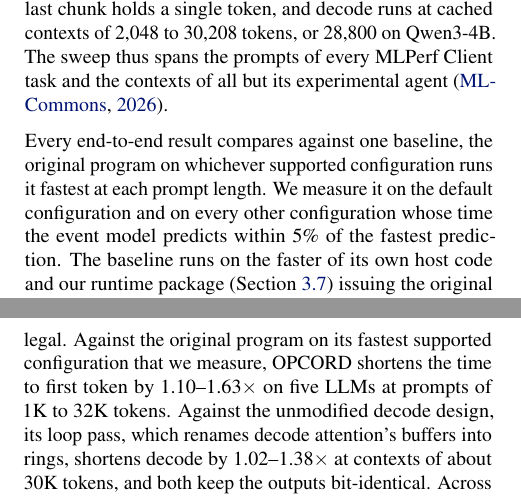
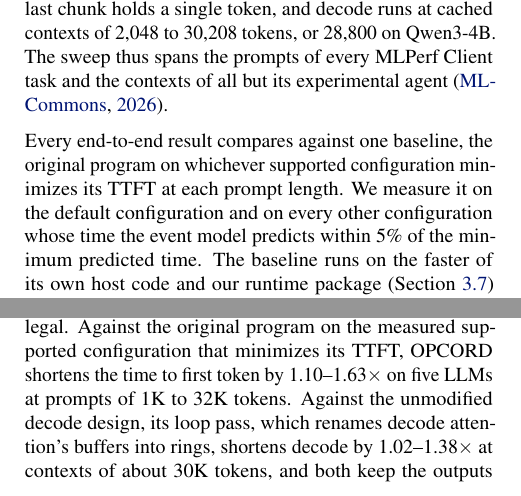
Before and after one commit to jskimko/aie-cosched, a LaTeX paper (paper/main.tex, which reads paper/10-conclusion.tex, paper/7-eval.tex): two parts of the columns of pages 10 and 16 of 20, joined at a grey line, cut so that both start at the same text. Compiled offline with pdfLaTeX.

Commit message:
paper: no superlatives in the baseline wording (the measured supported configuration that minimizes its TTFT), per STYLE and the abstract's DECISION

```diff
--- a/paper/10-conclusion.tex
+++ b/paper/10-conclusion.tex
@@ -7,7 +7,7 @@ On a spatial NPU whose work one in-order command processor issues, that processo
 Fused designs avoid reconfiguring the array between operators but can inherit an order in which independent groups take turns.
 Removing such a false dependence frees overlap only under a condition checkable from the artifacts, in an amount set by how the design cuts its work and by the prompt length.
 OPCORD therefore reads compiled designs, bounds each false dependence, prices the order and the configuration per prompt length, and rewrites only what its checkers show legal.
-Against the original program on its fastest supported configuration that we measure, OPCORD shortens the time to first token by \PrefillGainLo--\PrefillGainHi$\times$ on five LLMs at prompts of 1K to 32K tokens.
+Against the original program on the measured supported configuration that minimizes its TTFT, OPCORD shortens the time to first token by \PrefillGainLo--\PrefillGainHi$\times$ on five LLMs at prompts of 1K to 32K tokens.
 Against the unmodified decode design, its loop pass, which renames decode attention's buffers into rings, shortens decode by \DecodeGainLo--\DecodeGainHi$\times$ at contexts of about 30K tokens, and both keep the outputs bit-identical.
 Across the designs we read from three stacks, every overlap gain we measure falls where the condition says one can arise, and a closed production stack leaves little overlap to recover in either of its prefill engines.
 What the composed order still pays is the price of overlap under the shared DRAM read cap and the command processor's and the host's work that the schedule does not hide.
--- a/paper/7-eval.tex
+++ b/paper/7-eval.tex
@@ -29,8 +29,8 @@ The sweep thus spans the prompts of every MLPerf Client task and the contexts of
 % SOURCE: MLPerf Client v2.0 tasks (mlcommons.org/benchmarks/client, read 2026-10-25; release 2026-08-18): input tokens 128 (content generation), 512 (creative writing), 830 (structured text), 1,856 (code analysis), 3,906 (summarization ~4K), 7,631 (summarization ~8K, extended, unscored); SWE agent ~27K in / ~1K out; data-analyst agent (experimental) ~29K in / ~2K out, reaching ~31K, past the 30,208 decode context; its harness is not run.
 
 % VALUE: one baseline: the original program on the supported split that minimizes its TTFT, with every split predicted within 5% of it measured, run on the faster of its own host code and our runner, so it differs from OPCORD only in the order and the split OPCORD chooses; the remedies are their own rows; FastFlowLM appears only as an observation for the condition
-Every end-to-end result compares against one baseline, the original program on whichever supported configuration runs it fastest at each prompt length.
-We measure it on the default configuration and on every other configuration whose time the event model predicts within 5\% of the fastest prediction.
+Every end-to-end result compares against one baseline, the original program on whichever supported configuration minimizes its TTFT at each prompt length.
+We measure it on the default configuration and on every other configuration whose time the event model predicts within 5\% of the minimum predicted time.
 The baseline runs on the faster of its own host code and our runtime package (Section~\ref{subsec:impl}) issuing the original order, so it differs from OPCORD only in what OPCORD chooses, namely the order and the configuration for that order.
 For decode, the baseline is the unmodified decode design.
 Where a result isolates the order, it compares the composed and original orders on one configuration.
```
Also changed, not shown: paper/0-abstract.tex (+1 -1 lines), paper/1-intro.tex (+1 -1 lines), paper/6-passes.tex (+1 -1 lines), paper/7-eval.tex (2 more changed lines).
